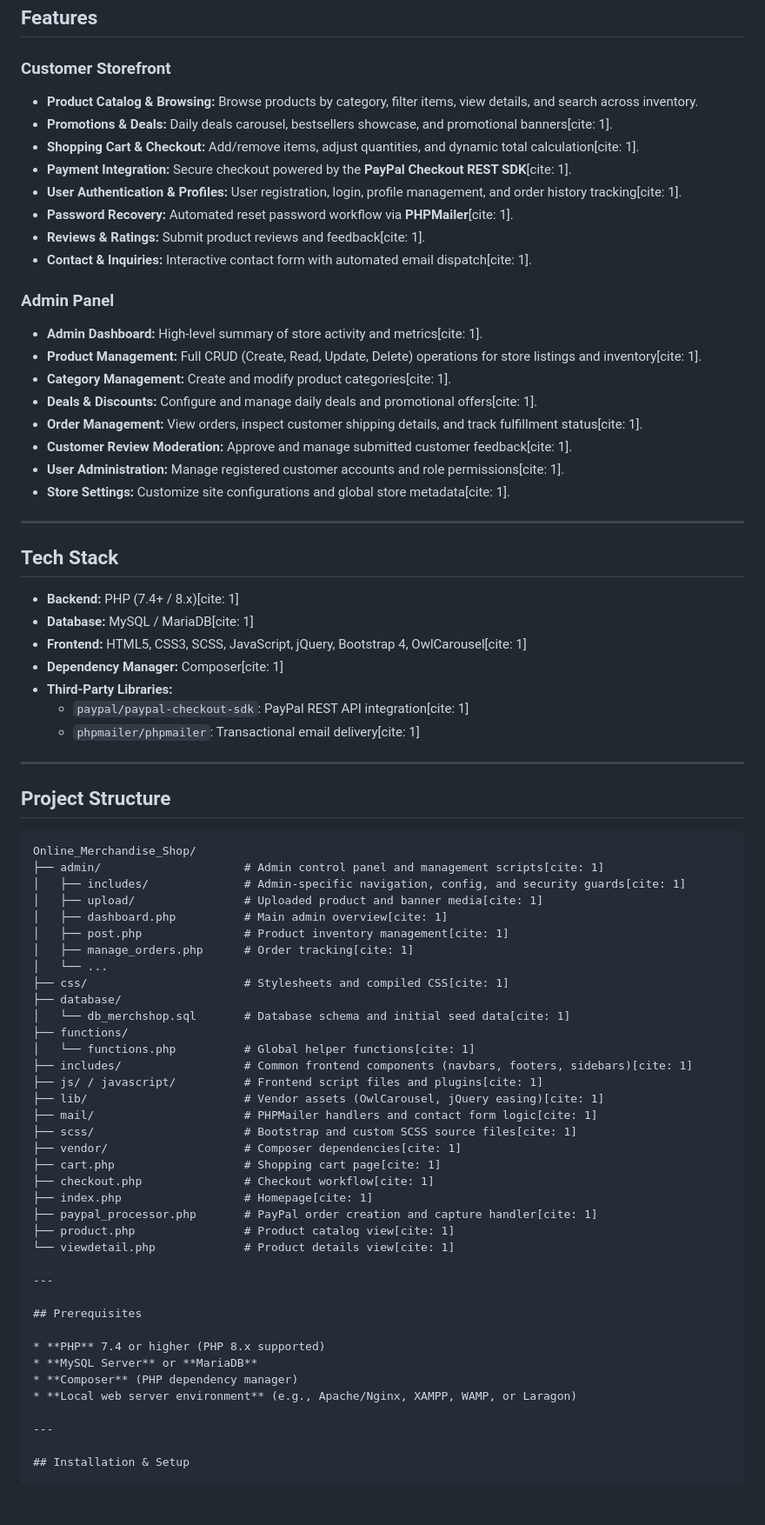
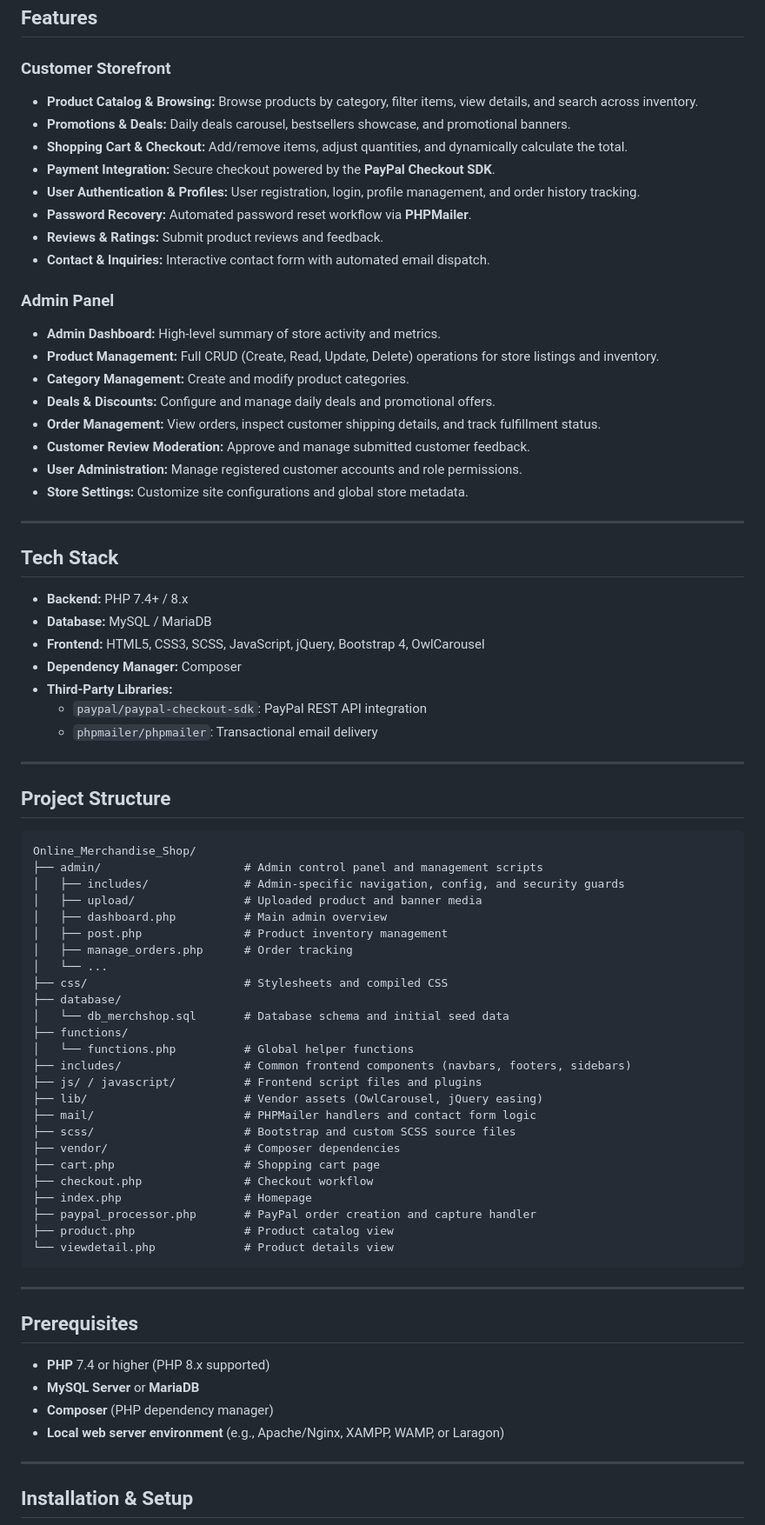
Before and after one commit to DoThiKimOanhB22DCCN606/Online_Merchandise_Shop, a Markdown page: README.md, the part around one of its changes. Shown at 87% size. Rendered like a GitHub page; blank space fills up the shorter version.

Commit message:
Refine README content and remove citations
Updated README to improve clarity and remove citations.

````diff
--- a/README.md
+++ b/README.md
@@ -20,36 +21,38 @@ A full-stack e-commerce web application built with PHP, MySQL, Bootstrap, PayPal
 ## Features
 
 ### Customer Storefront
-* **Product Catalog & Browsing:** Browse products by category, filter items, view details, and search across inventory.
-* **Promotions & Deals:** Daily deals carousel, bestsellers showcase, and promotional banners[cite: 1].
-* **Shopping Cart & Checkout:** Add/remove items, adjust quantities, and dynamic total calculation[cite: 1].
-* **Payment Integration:** Secure checkout powered by the **PayPal Checkout REST SDK**[cite: 1].
-* **User Authentication & Profiles:** User registration, login, profile management, and order history tracking[cite: 1].
-* **Password Recovery:** Automated reset password workflow via **PHPMailer**[cite: 1].
-* **Reviews & Ratings:** Submit product reviews and feedback[cite: 1].
-* **Contact & Inquiries:** Interactive contact form with automated email dispatch[cite: 1].
+
+- **Product Catalog & Browsing:** Browse products by category, filter items, view details, and search across inventory.
+- **Promotions & Deals:** Daily deals carousel, bestsellers showcase, and promotional banners.
+- **Shopping Cart & Checkout:** Add/remove items, adjust quantities, and dynamically calculate the total.
+- **Payment Integration:** Secure checkout powered by the **PayPal Checkout SDK**.
+- **User Authentication & Profiles:** User registration, login, profile management, and order history tracking.
+- **Password Recovery:** Automated password reset workflow via **PHPMailer**.
+- **Reviews & Ratings:** Submit product reviews and feedback.
+- **Contact & Inquiries:** Interactive contact form with automated email dispatch.
 
 ### Admin Panel
-* **Admin Dashboard:** High-level summary of store activity and metrics[cite: 1].
-* **Product Management:** Full CRUD (Create, Read, Update, Delete) operations for store listings and inventory[cite: 1].
-* **Category Management:** Create and modify product categories[cite: 1].
-* **Deals & Discounts:** Configure and manage daily deals and promotional offers[cite: 1].
-* **Order Management:** View orders, inspect customer shipping details, and track fulfillment status[cite: 1].
-* **Customer Review Moderation:** Approve and manage submitted customer feedback[cite: 1].
-* **User Administration:** Manage registered customer accounts and role permissions[cite: 1].
-* **Store Settings:** Customize site configurations and global store metadata[cite: 1].
+
+- **Admin Dashboard:** High-level summary of store activity and metrics.
+- **Product Management:** Full CRUD (Create, Read, Update, Delete) operations for store listings and inventory.
+- **Category Management:** Create and modify product categories.
+- **Deals & Discounts:** Configure and manage daily deals and promotional offers.
+- **Order Management:** View orders, inspect customer shipping details, and track fulfillment status.
+- **Customer Review Moderation:** Approve and manage submitted customer feedback.
+- **User Administration:** Manage registered customer accounts and role permissions.
+- **Store Settings:** Customize site configurations and global store metadata.
 
 ---
 
 ## Tech Stack
 
-* **Backend:** PHP (7.4+ / 8.x)[cite: 1]
-* **Database:** MySQL / MariaDB[cite: 1]
-* **Frontend:** HTML5, CSS3, SCSS, JavaScript, jQuery, Bootstrap 4, OwlCarousel[cite: 1]
-* **Dependency Manager:** Composer[cite: 1]
-* **Third-Party Libraries:**
-  * `paypal/paypal-checkout-sdk`: PayPal REST API integration[cite: 1]
-  * `phpmailer/phpmailer`: Transactional email delivery[cite: 1]
+- **Backend:** PHP 7.4+ / 8.x
+- **Database:** MySQL / MariaDB
+- **Frontend:** HTML5, CSS3, SCSS, JavaScript, jQuery, Bootstrap 4, OwlCarousel
+- **Dependency Manager:** Composer
+- **Third-Party Libraries:**
+  - `paypal/paypal-checkout-sdk`: PayPal REST API integration
+  - `phpmailer/phpmailer`: Transactional email delivery
 
 ---
 
@@ -57,39 +60,40 @@ A full-stack e-commerce web application built with PHP, MySQL, Bootstrap, PayPal
 
 ```text
 Online_Merchandise_Shop/
-├── admin/                     # Admin control panel and management scripts[cite: 1]
-│   ├── includes/              # Admin-specific navigation, config, and security guards[cite: 1]
-│   ├── upload/                # Uploaded product and banner media[cite: 1]
-│   ├── dashboard.php          # Main admin overview[cite: 1]
-│   ├── post.php               # Product inventory management[cite: 1]
-│   ├── manage_orders.php      # Order tracking[cite: 1]
+├── admin/                     # Admin control panel and management scripts
+│   ├── includes/              # Admin-specific navigation, config, and security guards
+│   ├── upload/                # Uploaded product and banner media
+│   ├── dashboard.php          # Main admin overview
+│   ├── post.php               # Product inventory management
+│   ├── manage_orders.php      # Order tracking
 │   └── ...
-├── css/                       # Stylesheets and compiled CSS[cite: 1]
+├── css/                       # Stylesheets and compiled CSS
 ├── database/
-│   └── db_merchshop.sql       # Database schema and initial seed data[cite: 1]
+│   └── db_merchshop.sql       # Database schema and initial seed data
 ├── functions/
-│   └── functions.php          # Global helper functions[cite: 1]
-├── includes/                  # Common frontend components (navbars, footers, sidebars)[cite: 1]
-├── js/ / javascript/          # Frontend script files and plugins[cite: 1]
-├── lib/                       # Vendor assets (OwlCarousel, jQuery easing)[cite: 1]
-├── mail/                      # PHPMailer handlers and contact form logic[cite: 1]
-├── scss/                      # Bootstrap and custom SCSS source files[cite: 1]
-├── vendor/                    # Composer dependencies[cite: 1]
-├── cart.php                   # Shopping cart page[cite: 1]
-├── checkout.php               # Checkout workflow[cite: 1]
-├── index.php                  # Homepage[cite: 1]
-├── paypal_processor.php       # PayPal order creation and capture handler[cite: 1]
-├── product.php                # Product catalog view[cite: 1]
-└── viewdetail.php             # Product details view[cite: 1]
+│   └── functions.php          # Global helper functions
+├── includes/                  # Common frontend components (navbars, footers, sidebars)
+├── js/ / javascript/          # Frontend script files and plugins
+├── lib/                       # Vendor assets (OwlCarousel, jQuery easing)
+├── mail/                      # PHPMailer handlers and contact form logic
+├── scss/                      # Bootstrap and custom SCSS source files
+├── vendor/                    # Composer dependencies
+├── cart.php                   # Shopping cart page
+├── checkout.php               # Checkout workflow
+├── index.php                  # Homepage
+├── paypal_processor.php       # PayPal order creation and capture handler
+├── product.php                # Product catalog view
+└── viewdetail.php             # Product details view
+```
 
 ---
 
 ## Prerequisites
 
-* **PHP** 7.4 or higher (PHP 8.x supported)
-* **MySQL Server** or **MariaDB**
-* **Composer** (PHP dependency manager)
-* **Local web server environment** (e.g., Apache/Nginx, XAMPP, WAMP, or Laragon)
+- **PHP** 7.4 or higher (PHP 8.x supported)
+- **MySQL Server** or **MariaDB**
+- **Composer** (PHP dependency manager)
+- **Local web server environment** (e.g., Apache/Nginx, XAMPP, WAMP, or Laragon)
 
 ---
 
````
Also changed, not shown: other parts of README.md (+10 -12 lines).
